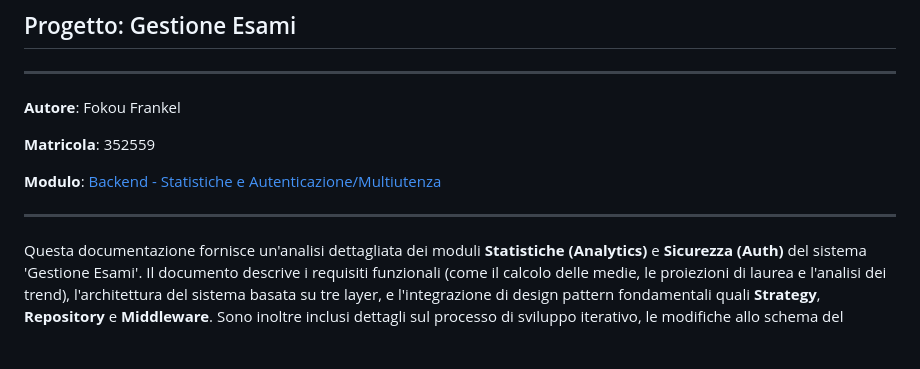
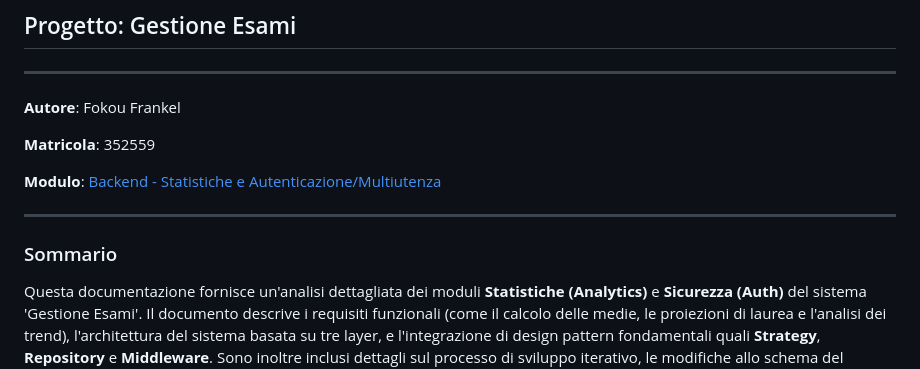
Before and after one commit to frankelfokou/Gestione-esami-universitari, a Markdown page: README.md, the part around the change. Drawn GitHub-style; blank space fills up the shorter version.

Commit message:
readme v8

```diff
--- a/README.md
+++ b/README.md
@@ -11,6 +11,8 @@
 **Modulo**: [Backend - Statistiche e Autenticazione/Multiutenza](https://github.com/Progetti-ING-SW-INFO-UniPR/INGSW-2526-T7/tree/statistiche)
 
 ---
+
+### Sommario
 
 Questa documentazione fornisce un'analisi dettagliata dei moduli **Statistiche (Analytics)** e **Sicurezza (Auth)** del sistema 'Gestione Esami'. Il documento descrive i requisiti funzionali (come il calcolo delle medie, le proiezioni di laurea e l'analisi dei trend), l'architettura del sistema basata su tre layer, e l'integrazione di design pattern fondamentali quali **Strategy**, **Repository** e **Middleware**. Sono inoltre inclusi dettagli sul processo di sviluppo iterativo, le modifiche allo schema del database, l'implementazione degli endpoint API e i protocolli di testing e verifica.
 
```
